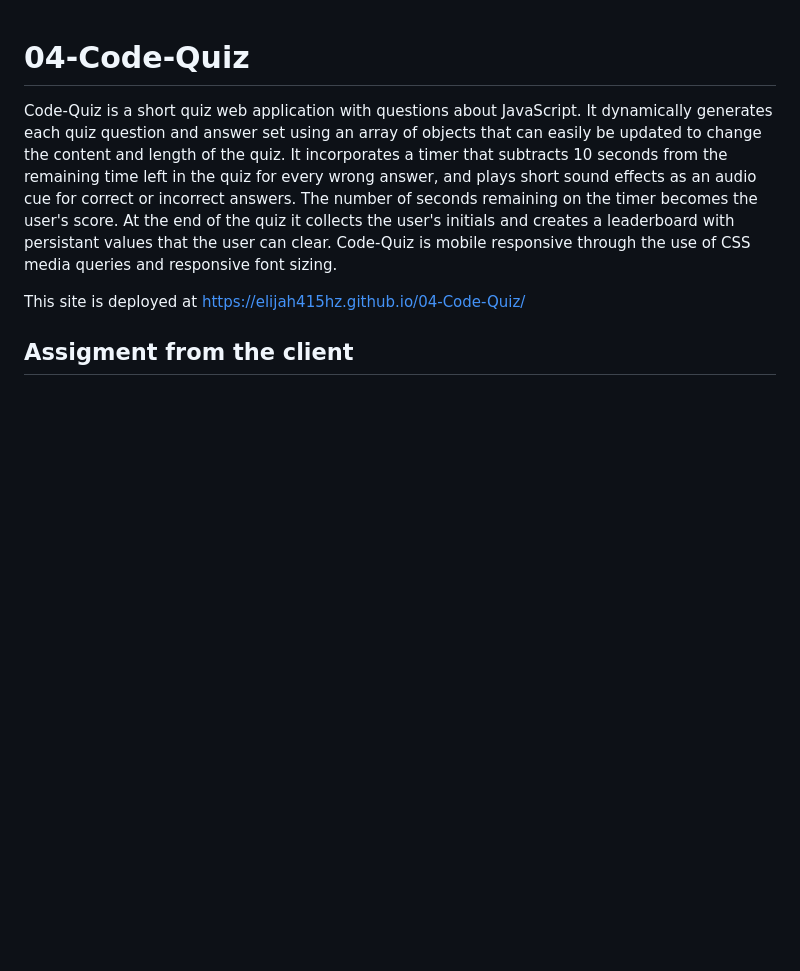
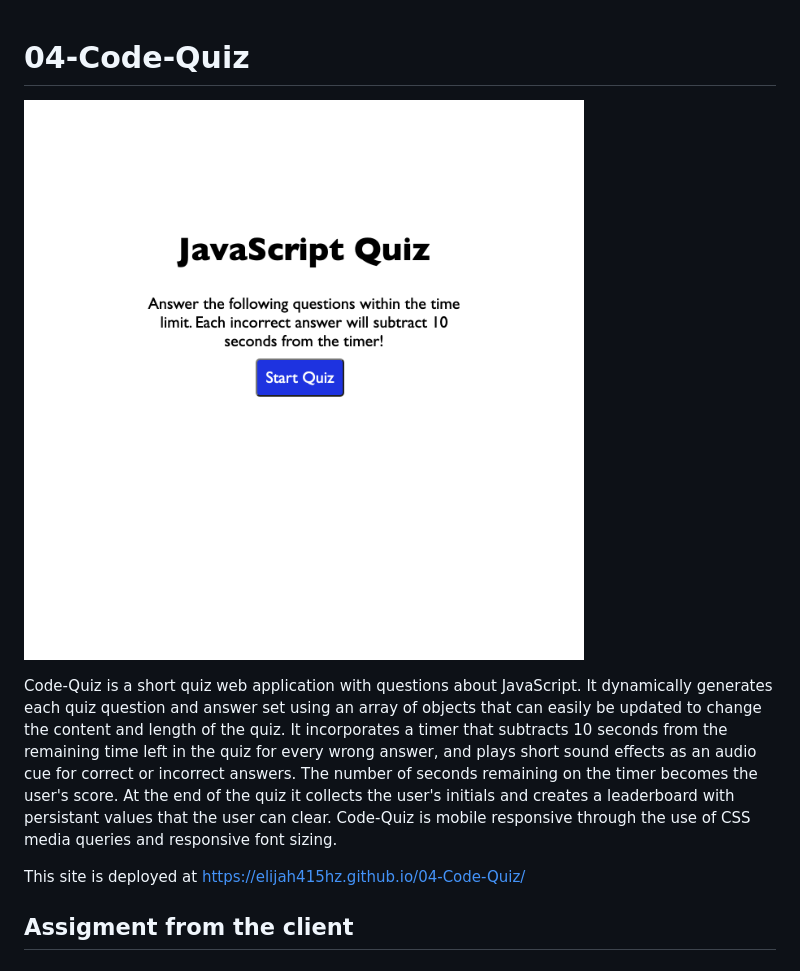
Before and after one commit to elijah415hz/04-Code-Quiz, a Markdown page: README.md, the part around the change. Drawn GitHub-style; pictures changed too: assets/thumbnail_quiz.png (added); blank space fills up the shorter version.

Commit message:
Added thumbnail to README

```diff
--- a/README.md
+++ b/README.md
@@ -1,4 +1,7 @@
 # 04-Code-Quiz
+
+![Code Quiz Preview](assets/thumbnail_quiz.png)
+
 
 Code-Quiz is a short quiz web application with questions about JavaScript. It dynamically generates each quiz question and answer set using an array of objects that can easily be updated to change the content and length of the quiz.
 It incorporates a timer that subtracts 10 seconds from the remaining time left in the quiz for every wrong answer, and plays short sound effects as an audio cue for correct or incorrect answers. The number of seconds remaining on the timer becomes the user's score.
```
